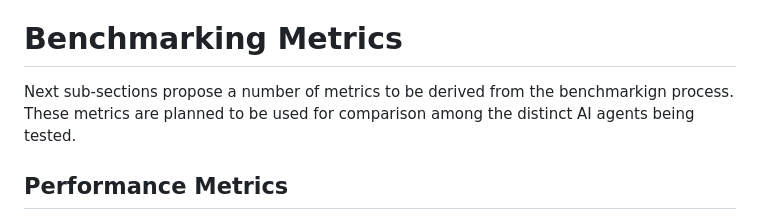
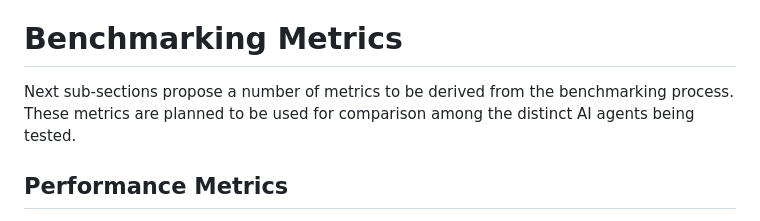
Before and after one commit to billwuqin/Agent-Benchmarking, a Markdown page: draft-contreras-bmwg-ai-agent-benchmarking.md, the part around the change. GitHub-like rendering.

```diff
--- a/draft-contreras-bmwg-ai-agent-benchmarking.md
+++ b/draft-contreras-bmwg-ai-agent-benchmarking.md
@@ -208,7 +208,7 @@ deployed, for inscaten in terms of topology, vendors deployed
 #  Benchmarking Metrics
 
 Next sub-sections propose a number of metrics to be derived from the
-benchmarkign process.  These metrics are planned to be used for
+benchmarking process.  These metrics are planned to be used for
 comparison among the distinct AI agents being tested.
 
 ##  Performance Metrics
```
